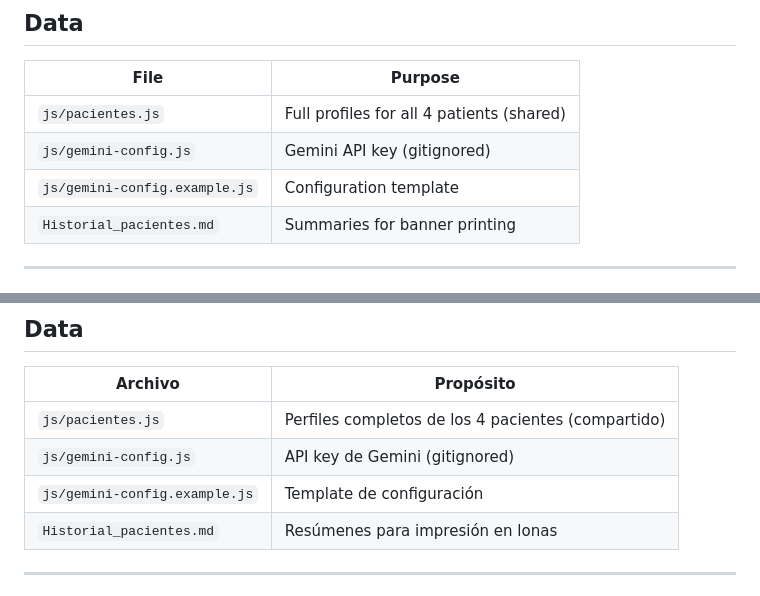
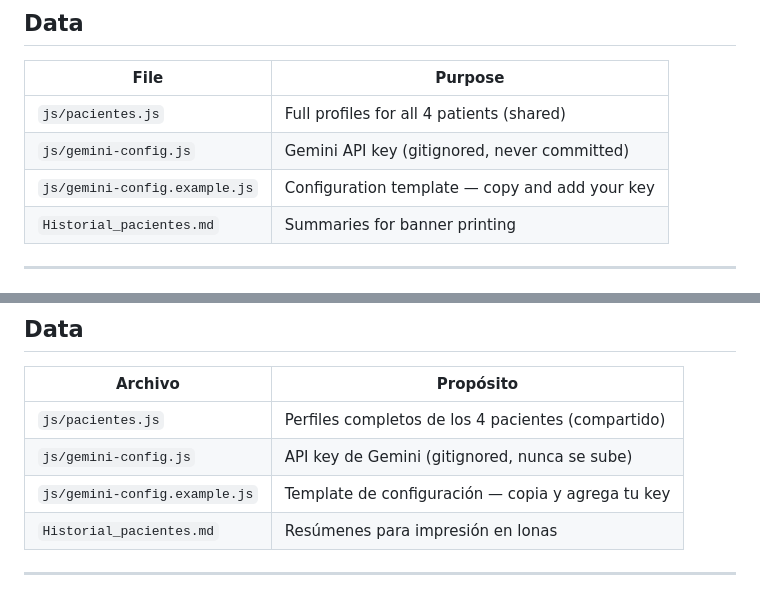
Before and after one commit to Phyton06/Nakawe, a Markdown page: README.md, 2 parts joined by grey strips. Rendered like a GitHub page; folded sections open.

Commit message:
docs: clarify secrets handling — key never committed, template provided

```diff
--- a/README.md
+++ b/README.md
@@ -74,8 +74,8 @@ The `Historial_pacientes.md` document contains full summaries for printing on ba
 | File | Purpose |
 |------|---------|
 | `js/pacientes.js` | Full profiles for all 4 patients (shared) |
-| `js/gemini-config.js` | Gemini API key (gitignored) |
-| `js/gemini-config.example.js` | Configuration template |
+| `js/gemini-config.js` | Gemini API key (gitignored, never committed) |
+| `js/gemini-config.example.js` | Configuration template — copy and add your key |
 | `Historial_pacientes.md` | Summaries for banner printing |
 
 ---
@@ -193,8 +193,8 @@ El documento `Historial_pacientes.md` contiene los resúmenes completos para imp
 | Archivo | Propósito |
 |---------|-----------|
 | `js/pacientes.js` | Perfiles completos de los 4 pacientes (compartido) |
-| `js/gemini-config.js` | API key de Gemini (gitignored) |
-| `js/gemini-config.example.js` | Template de configuración |
+| `js/gemini-config.js` | API key de Gemini (gitignored, nunca se sube) |
+| `js/gemini-config.example.js` | Template de configuración — copia y agrega tu key |
 | `Historial_pacientes.md` | Resúmenes para impresión en lonas |
 
 ---
```
